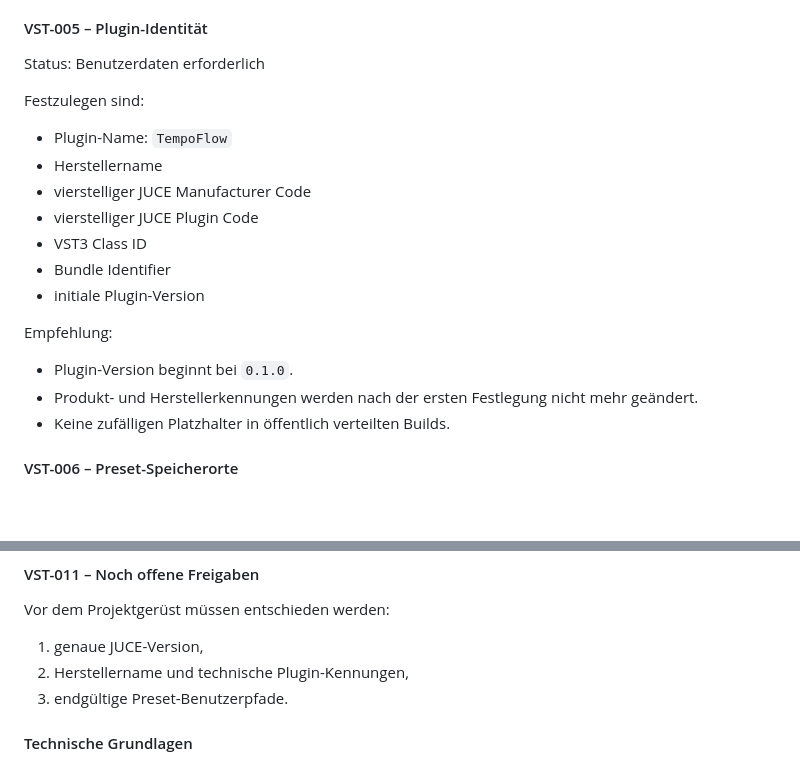
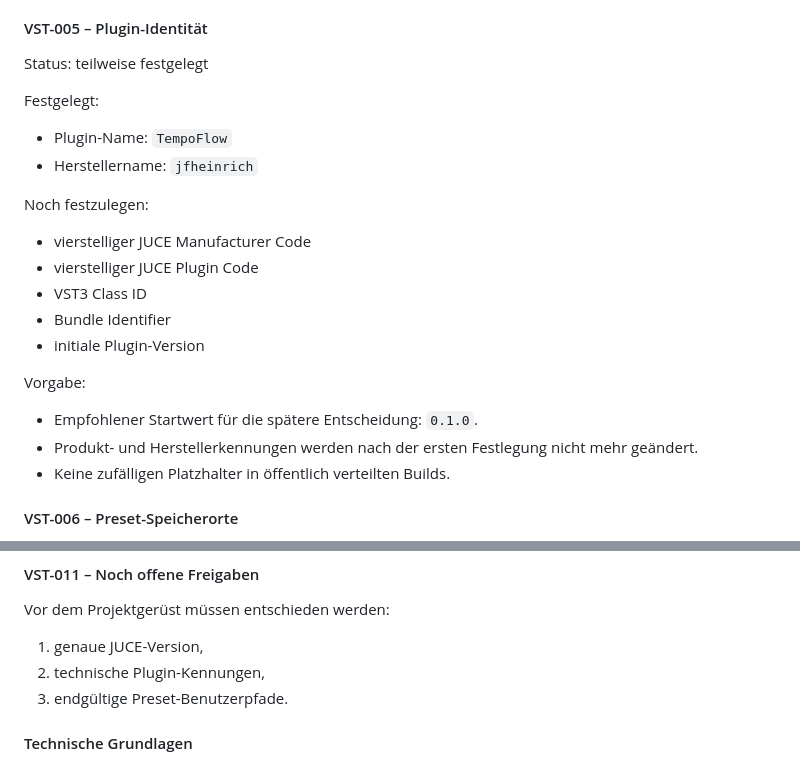
Before and after one commit to jfheinrich-eu/tempoflow, a Markdown page: PROJECT_KICKOFF.md, 2 parts joined by grey strips. GitHub-like rendering; blank space fills up the shorter version.

Commit message:
Document TempoFlow plugin identity decisions

```diff
--- a/PROJECT_KICKOFF.md
+++ b/PROJECT_KICKOFF.md
@@ -442,21 +442,24 @@ Lizenzmodell: festgelegt
 
 #### VST-005 – Plugin-Identität
 
-Status: Benutzerdaten erforderlich
+Status: teilweise festgelegt
 
-Festzulegen sind:
+Festgelegt:
 
 - Plugin-Name: `TempoFlow`
-- Herstellername
+- Herstellername: `jfheinrich`
+
+Noch festzulegen:
+
 - vierstelliger JUCE Manufacturer Code
 - vierstelliger JUCE Plugin Code
 - VST3 Class ID
 - Bundle Identifier
 - initiale Plugin-Version
 
-Empfehlung:
+Vorgabe:
 
-- Plugin-Version beginnt bei `0.1.0`.
+- Empfohlener Startwert für die spätere Entscheidung: `0.1.0`.
 - Produkt- und Herstellerkennungen werden nach der ersten Festlegung nicht mehr geändert.
 - Keine zufälligen Platzhalter in öffentlich verteilten Builds.
 
@@ -551,7 +554,7 @@ Alle Unit Tests, Plugin-Builds, Validator-Läufe und Cubase-Integrationstests we
 Vor dem Projektgerüst müssen entschieden werden:
 
 1. genaue JUCE-Version,
-2. Herstellername und technische Plugin-Kennungen,
+2. technische Plugin-Kennungen,
 3. endgültige Preset-Benutzerpfade.
 
 #### Technische Grundlagen
```
